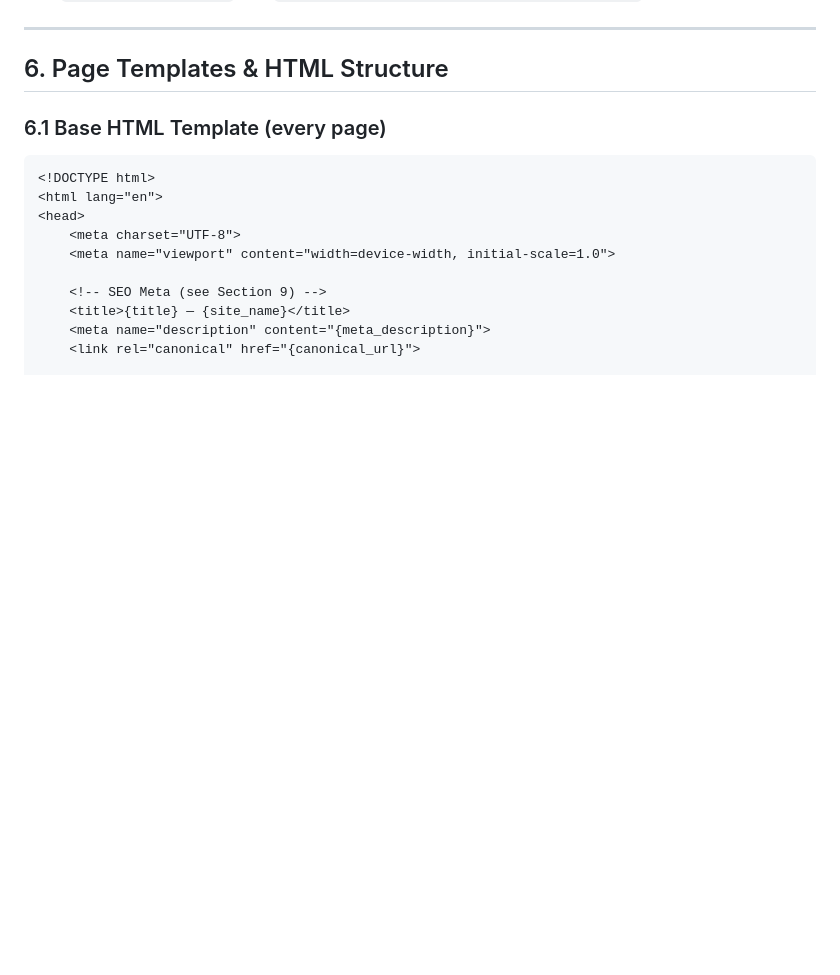
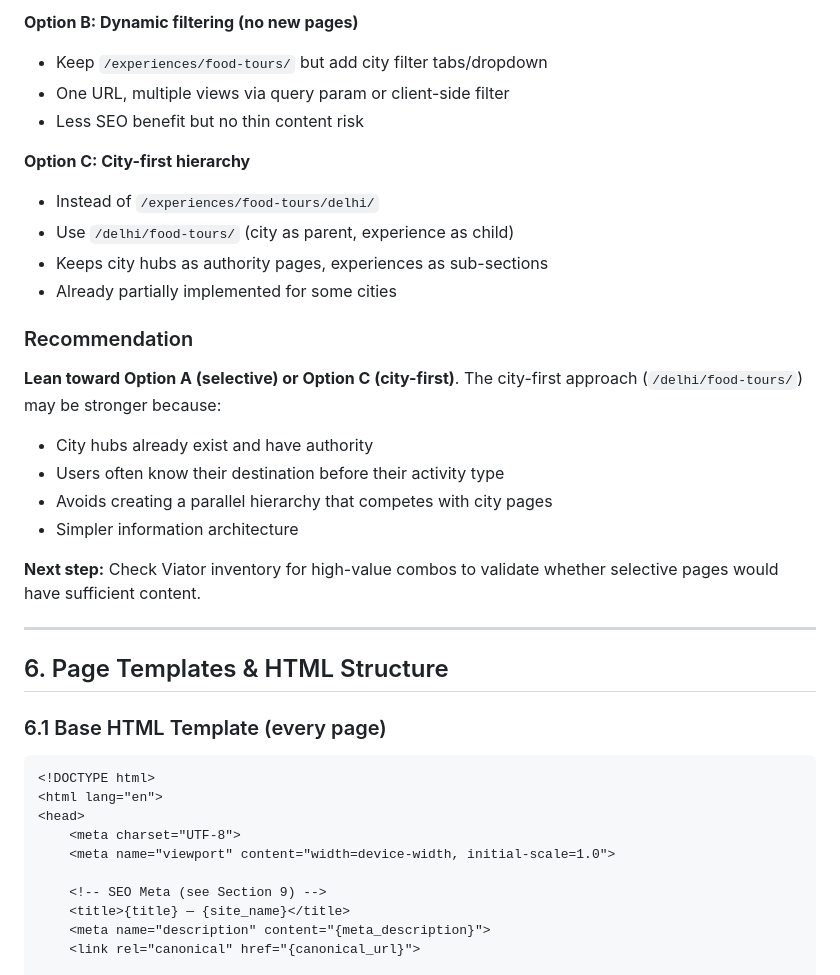
Before and after one commit to satwinder6510/indiaesque, a Markdown page: docs/architecture.md, the part around one of its changes. Drawn GitHub-style; blank space fills up the shorter version.

```diff
--- a/docs/architecture.md
+++ b/docs/architecture.md
@@ -504,3 +554,23 @@ GetYourGuide Partner Program:
+**Option B: Dynamic filtering (no new pages)**
+- Keep `/experiences/food-tours/` but add city filter tabs/dropdown
+- One URL, multiple views via query param or client-side filter
+- Less SEO benefit but no thin content risk
+
+**Option C: City-first hierarchy**
+- Instead of `/experiences/food-tours/delhi/`
+- Use `/delhi/food-tours/` (city as parent, experience as child)
+- Keeps city hubs as authority pages, experiences as sub-sections
+- Already partially implemented for some cities
+
+### Recommendation
+
+**Lean toward Option A (selective) or Option C (city-first)**. The city-first approach (`/delhi/food-tours/`) may be stronger because:
+- City hubs already exist and have authority
+- Users often know their destination before their activity type
+- Avoids creating a parallel hierarchy that competes with city pages
+- Simpler information architecture
+
+**Next step:** Check Viator inventory for high-value combos to validate whether selective pages would have sufficient content.
 
 ---
 
```
Also changed, not shown: other parts of docs/architecture.md (+50 -0 lines).
